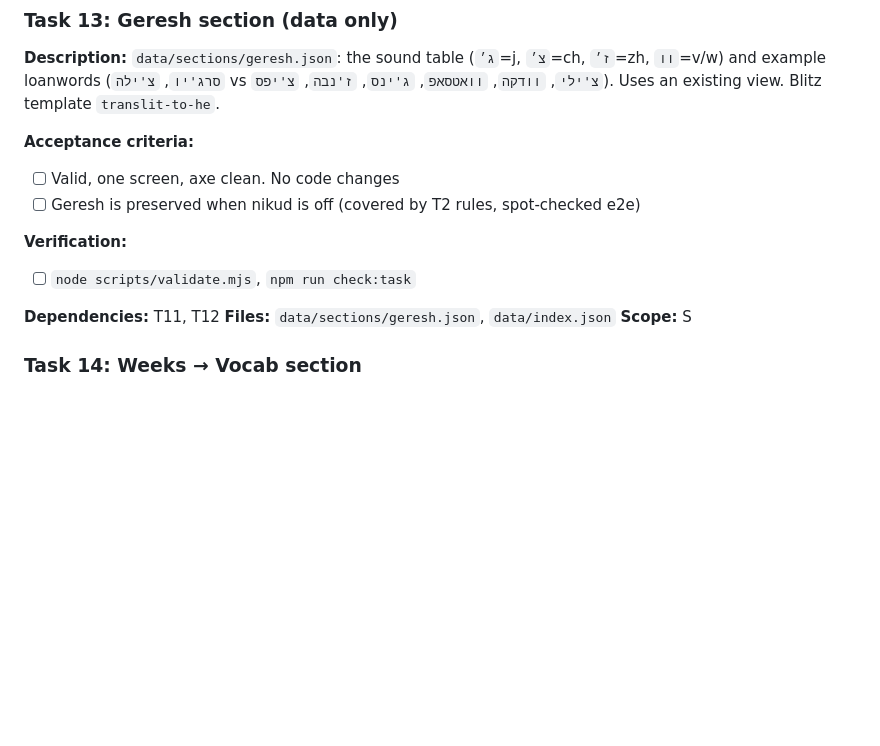
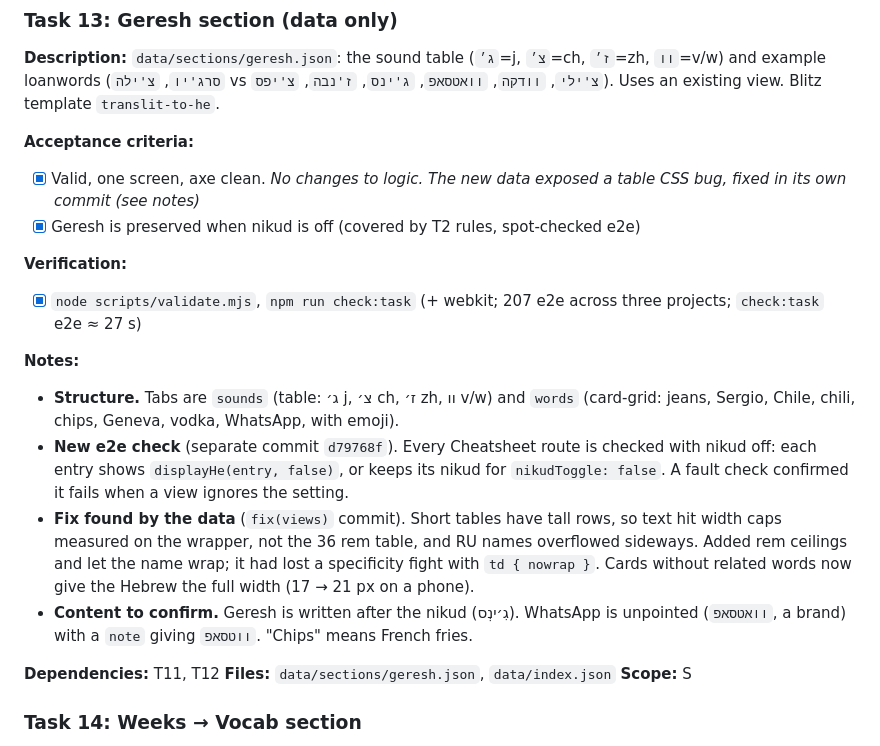
Before and after one commit to yinon-mitin/ivrit-studio, a Markdown page: tasks/todo.md, the part around the change. GitHub-like rendering; blank space fills up the shorter version.

Commit message:
chore(tasks): mark Task 13 done
Co-Authored-By: Claude Opus 5.5 <noreply@anthropic.com>

```diff
--- a/tasks/todo.md
+++ b/tasks/todo.md
@@ -254,11 +254,17 @@ Every task's Definition of Done: `npm run check:fast` after edits, `npm run chec
 **Description:** `data/sections/geresh.json`: the sound table (`ג׳`=j, `צ׳`=ch, `ז׳`=zh, `וו`=v/w) and example loanwords (`סרג'יו`, `צ'ילה` vs `צ'ילי`, `וודקה`, `וואטסאפ`, `ג'ינס`, `ז'נבה`, `צ'יפס`). Uses an existing view. Blitz template `translit-to-he`.
 
 **Acceptance criteria:**
-- [ ] Valid, one screen, axe clean. No code changes
-- [ ] Geresh is preserved when nikud is off (covered by T2 rules, spot-checked e2e)
+- [x] Valid, one screen, axe clean. *No changes to logic. The new data exposed a table CSS bug, fixed in its own commit (see notes)*
+- [x] Geresh is preserved when nikud is off (covered by T2 rules, spot-checked e2e)
 
 **Verification:**
-- [ ] `node scripts/validate.mjs`, `npm run check:task`
+- [x] `node scripts/validate.mjs`, `npm run check:task` (+ webkit; 207 e2e across three projects; `check:task` e2e ≈ 27 s)
+
+**Notes:**
+- **Structure.** Tabs are `sounds` (table: ג׳ j, צ׳ ch, ז׳ zh, וו v/w) and `words` (card-grid: jeans, Sergio, Chile, chili, chips, Geneva, vodka, WhatsApp, with emoji).
+- **New e2e check** (separate commit `d79768f`). Every Cheatsheet route is checked with nikud off: each entry shows `displayHe(entry, false)`, or keeps its nikud for `nikudToggle: false`. A fault check confirmed it fails when a view ignores the setting.
+- **Fix found by the data** (`fix(views)` commit). Short tables have tall rows, so text hit width caps measured on the wrapper, not the 36 rem table, and RU names overflowed sideways. Added rem ceilings and let the name wrap; it had lost a specificity fight with `td { nowrap }`. Cards without related words now give the Hebrew the full width (17 → 21 px on a phone).
+- **Content to confirm.** Geresh is written after the nikud (גִ׳ינְס). WhatsApp is unpointed (`וואטסאפ`, a brand) with a `note` giving `ווטסאפ`. "Chips" means French fries.
 
 **Dependencies:** T11, T12
 **Files:** `data/sections/geresh.json`, `data/index.json`
```
